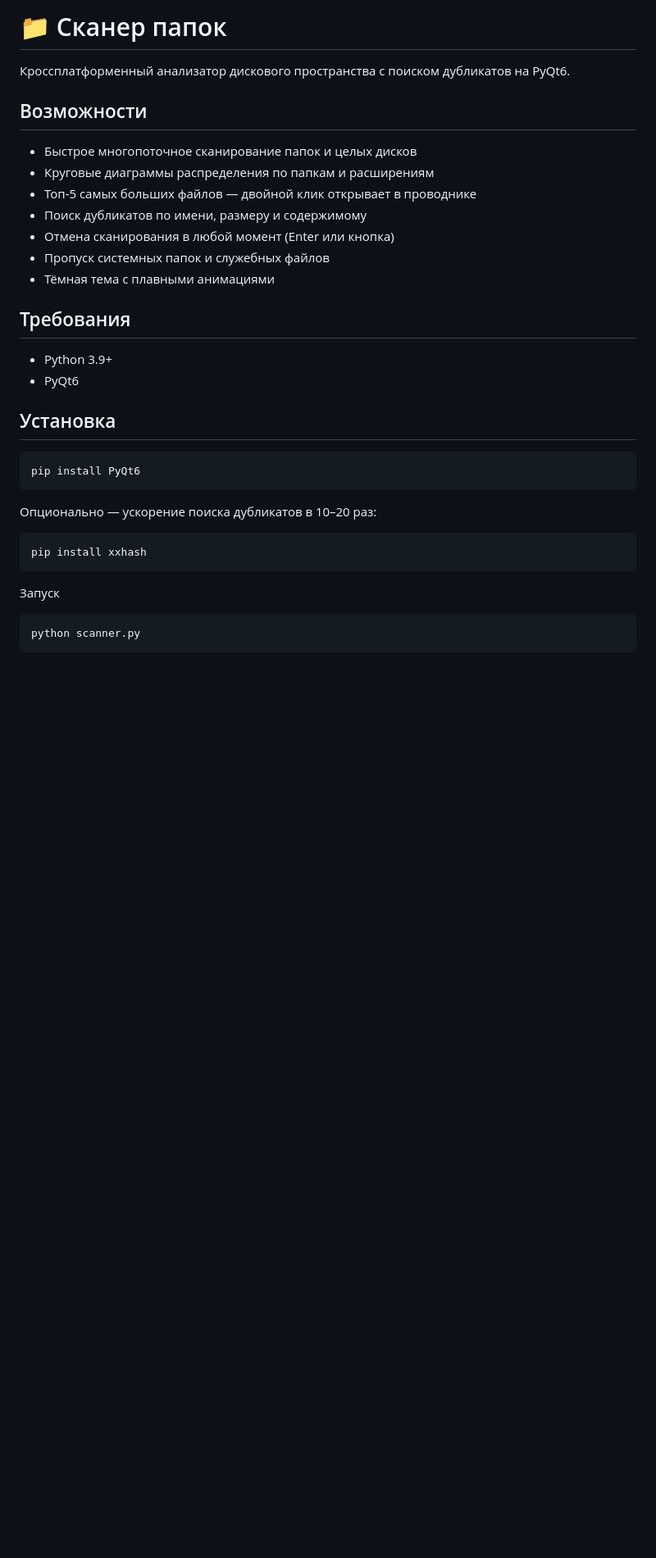
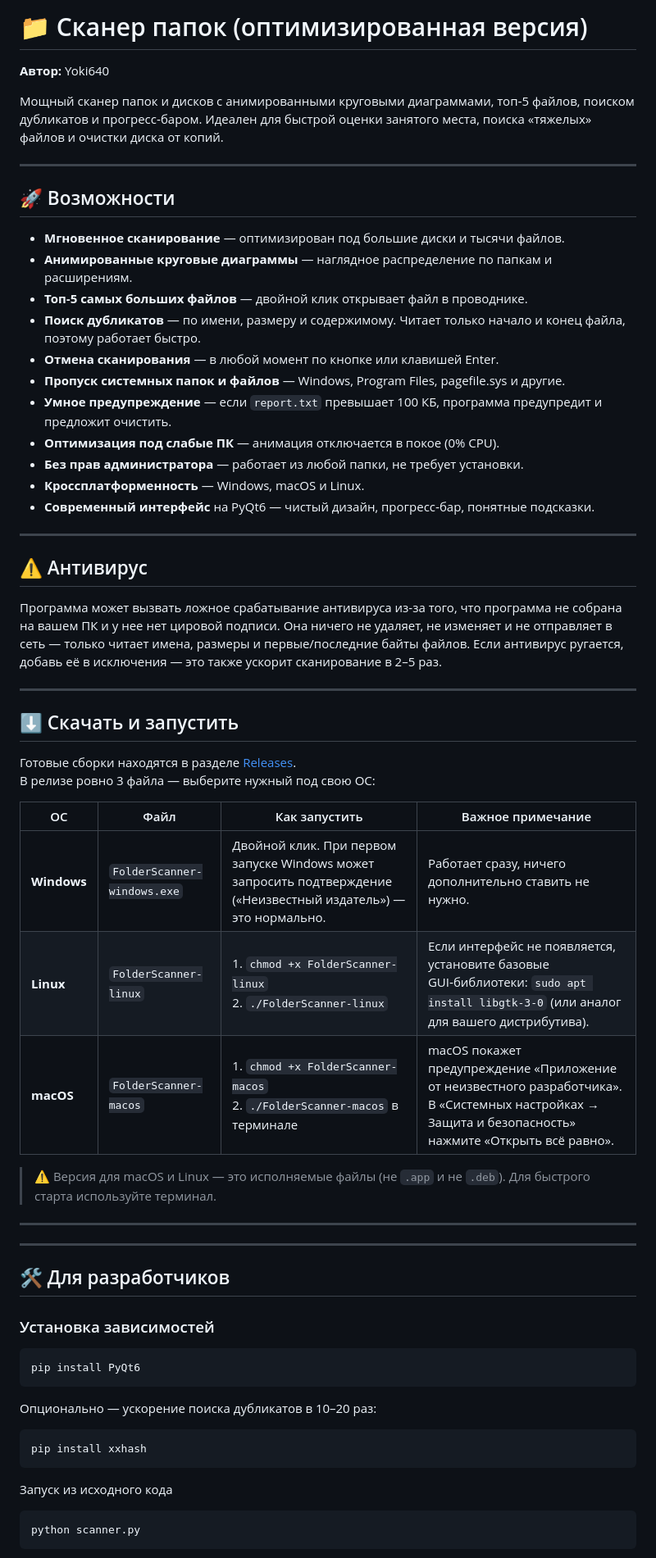
Before and after one commit to Yoki640/folder-scanner, a Markdown page: README.md, the part around one of its changes. Shown at 82% size. Rendered like a GitHub page; blank space fills up the shorter version.

````diff
--- a/README.md
+++ b/README.md
@@ -1,23 +1,53 @@
-# 📁 Сканер папок
+# 📁 Сканер папок (оптимизированная версия)
 
-Кроссплатформенный анализатор дискового пространства с поиском дубликатов на PyQt6.
+**Автор:** Yoki640
 
-## Возможности
+Мощный сканер папок и дисков с анимированными круговыми диаграммами, топ‑5 файлов, поиском дубликатов и прогресс‑баром. Идеален для быстрой оценки занятого места, поиска «тяжелых» файлов и очистки диска от копий.
 
-- Быстрое многопоточное сканирование папок и целых дисков
-- Круговые диаграммы распределения по папкам и расширениям
-- Топ-5 самых больших файлов — двойной клик открывает в проводнике
-- Поиск дубликатов по имени, размеру и содержимому
-- Отмена сканирования в любой момент (Enter или кнопка)
-- Пропуск системных папок и служебных файлов
-- Тёмная тема с плавными анимациями
+---
 
-## Требования
+## 🚀 Возможности
 
-- Python 3.9+
-- PyQt6
+- **Мгновенное сканирование** — оптимизирован под большие диски и тысячи файлов.
+- **Анимированные круговые диаграммы** — наглядное распределение по папкам и расширениям.
+- **Топ‑5 самых больших файлов** — двойной клик открывает файл в проводнике.
+- **Поиск дубликатов** — по имени, размеру и содержимому. Читает только начало и конец файла, поэтому работает быстро.
+- **Отмена сканирования** — в любой момент по кнопке или клавишей Enter.
+- **Пропуск системных папок и файлов** — Windows, Program Files, pagefile.sys и другие.
+- **Умное предупреждение** — если `report.txt` превышает 100 КБ, программа предупредит и предложит очистить.
+- **Оптимизация под слабые ПК** — анимация отключается в покое (0% CPU).
+- **Без прав администратора** — работает из любой папки, не требует установки.
+- **Кроссплатформенность** — Windows, macOS и Linux.
+- **Современный интерфейс** на PyQt6 — чистый дизайн, прогресс‑бар, понятные подсказки.
 
-## Установка
+---
+
+## ⚠️ Антивирус
+
+Программа может вызвать ложное срабатывание антивируса из-за того, что программа не собрана на вашем ПК и у нее нет цировой подписи. Она ничего не удаляет, не изменяет и не отправляет в сеть — только читает имена, размеры и первые/последние байты файлов. Если антивирус ругается, добавь её в исключения — это также ускорит сканирование в 2–5 раз.
+
+---
+
+## ⬇️ Скачать и запустить
+
+Готовые сборки находятся в разделе [Releases](https://github.com/Yoki640/folder-scanner/releases).
+В релизе ровно 3 файла — выберите нужный под свою ОС:
+
+| ОС | Файл | Как запустить | Важное примечание |
+|----|------|---------------|-------------------|
+| **Windows** | `FolderScanner-windows.exe` | Двойной клик. При первом запуске Windows может запросить подтверждение («Неизвестный издатель») — это нормально. | Работает сразу, ничего дополнительно ставить не нужно. |
+| **Linux** | `FolderScanner-linux` | 1. `chmod +x FolderScanner-linux`<br>2. `./FolderScanner-linux` | Если интерфейс не появляется, установите базовые GUI‑библиотеки: `sudo apt install libgtk-3-0` (или аналог для вашего дистрибутива). |
+| **macOS** | `FolderScanner-macos` | 1. `chmod +x FolderScanner-macos`<br>2. `./FolderScanner-macos` в терминале | macOS покажет предупреждение «Приложение от неизвестного разработчика». В «Системных настройках → Защита и безопасность» нажмите «Открыть всё равно». |
+
+> ⚠️ Версия для macOS и Linux — это исполняемые файлы (не `.app` и не `.deb`). Для быстрого старта используйте терминал.
+
+---
+
+---
+
+## 🛠️ Для разработчиков
+
+### Установка зависимостей
 
 ```bash
 pip install PyQt6
@@ -27,7 +57,7 @@ pip install PyQt6
 ```bash
 pip install xxhash
 ```
-Запуск
+Запуск из исходного кода
 ```bash
 python scanner.py
 ```
````
Also changed, not shown: other parts of README.md (+24 -28 lines).
